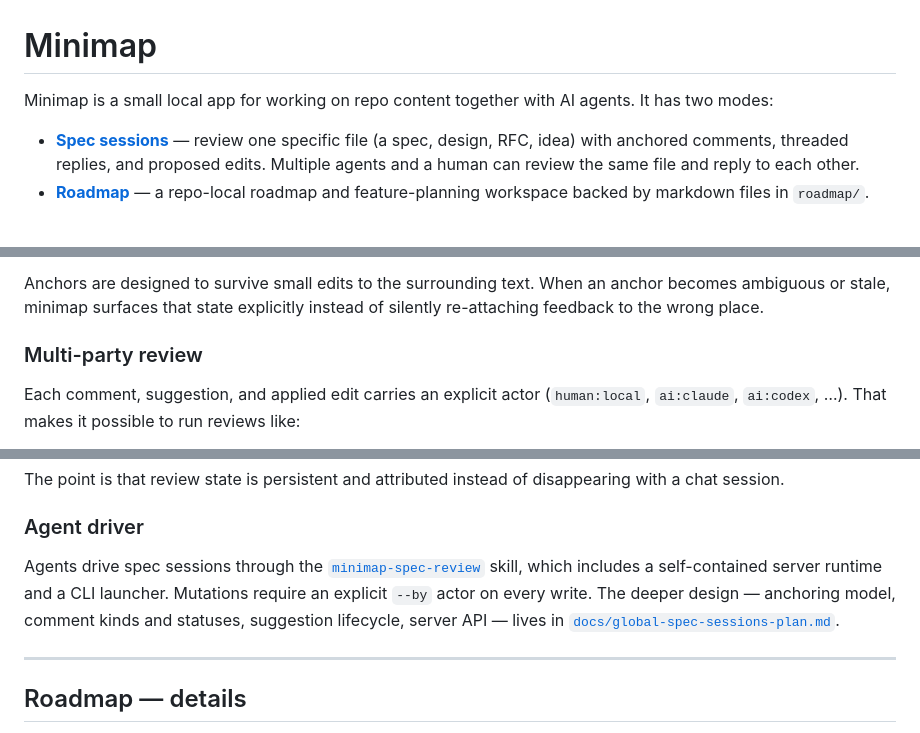
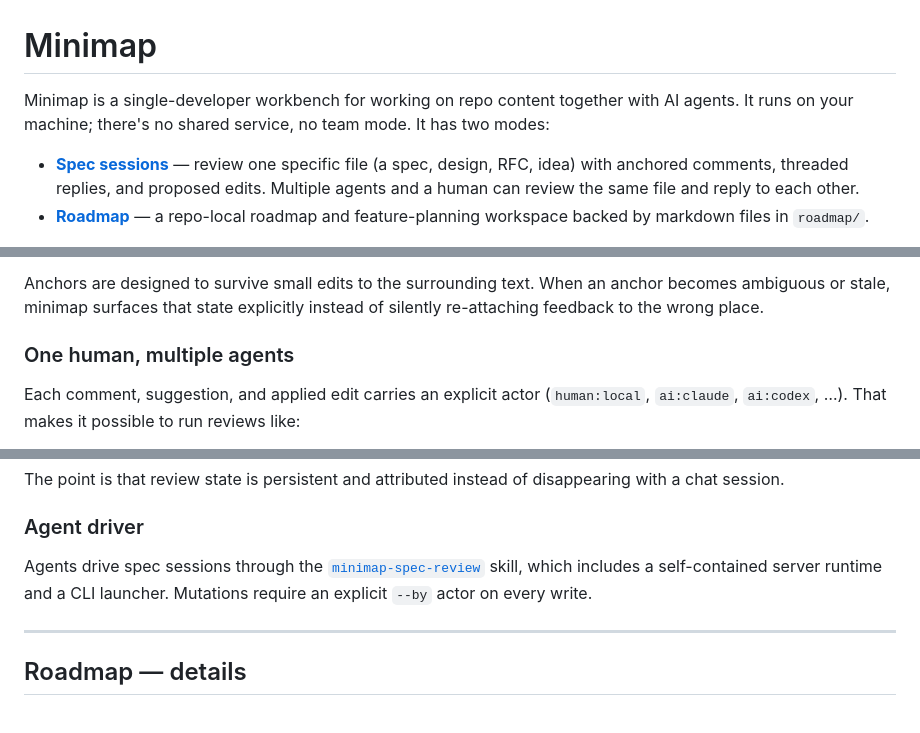
Before and after one commit to rore/minimap, a Markdown page: README.md, 3 parts joined by grey strips. Rendered like a GitHub page.

Commit message:
Docs: position minimap as a single-developer tool; move spec plan into roadmap
- README opener now states the solo-developer positioning and 'no team mode' explicitly
- Rename Multi-party review to 'One human, multiple agents' to remove the multi-human ambiguity
- Drop the README link to the spec plan; the plan now lives under roadmap/features/
- Move docs/global-spec-sessions-plan.md to roadmap/features/feature-spec-sessions.md

```diff
--- a/README.md
+++ b/README.md
@@ -1,6 +1,6 @@
 # Minimap
 
-Minimap is a small local app for working on repo content together with AI agents. It has two modes:
+Minimap is a single-developer workbench for working on repo content together with AI agents. It runs on your machine; there's no shared service, no team mode. It has two modes:
 
 - **[Spec sessions](#spec-sessions)** — review one specific file (a spec, design, RFC, idea) with anchored comments, threaded replies, and proposed edits. Multiple agents and a human can review the same file and reply to each other.
 - **[Roadmap](#roadmap)** — a repo-local roadmap and feature-planning workspace backed by markdown files in `roadmap/`.
@@ -82,7 +82,7 @@ A suggestion is a proposed edit (replace / insert / delete) anchored to a quote.
 
 Anchors are designed to survive small edits to the surrounding text. When an anchor becomes ambiguous or stale, minimap surfaces that state explicitly instead of silently re-attaching feedback to the wrong place.
 
-### Multi-party review
+### One human, multiple agents
 
 Each comment, suggestion, and applied edit carries an explicit actor (`human:local`, `ai:claude`, `ai:codex`, …). That makes it possible to run reviews like:
 
@@ -94,7 +94,7 @@ The point is that review state is persistent and attributed instead of disappear
 
 ### Agent driver
 
-Agents drive spec sessions through the [`minimap-spec-review`](package/minimap/skills/minimap-spec-review/SKILL.md) skill, which includes a self-contained server runtime and a CLI launcher. Mutations require an explicit `--by` actor on every write. The deeper design — anchoring model, comment kinds and statuses, suggestion lifecycle, server API — lives in [`docs/global-spec-sessions-plan.md`](docs/global-spec-sessions-plan.md).
+Agents drive spec sessions through the [`minimap-spec-review`](package/minimap/skills/minimap-spec-review/SKILL.md) skill, which includes a self-contained server runtime and a CLI launcher. Mutations require an explicit `--by` actor on every write.
 
 ---
 
```
Also changed, not shown: roadmap/features/feature-spec-sessions.md (renamed from docs/global-spec-sessions-plan.md).
